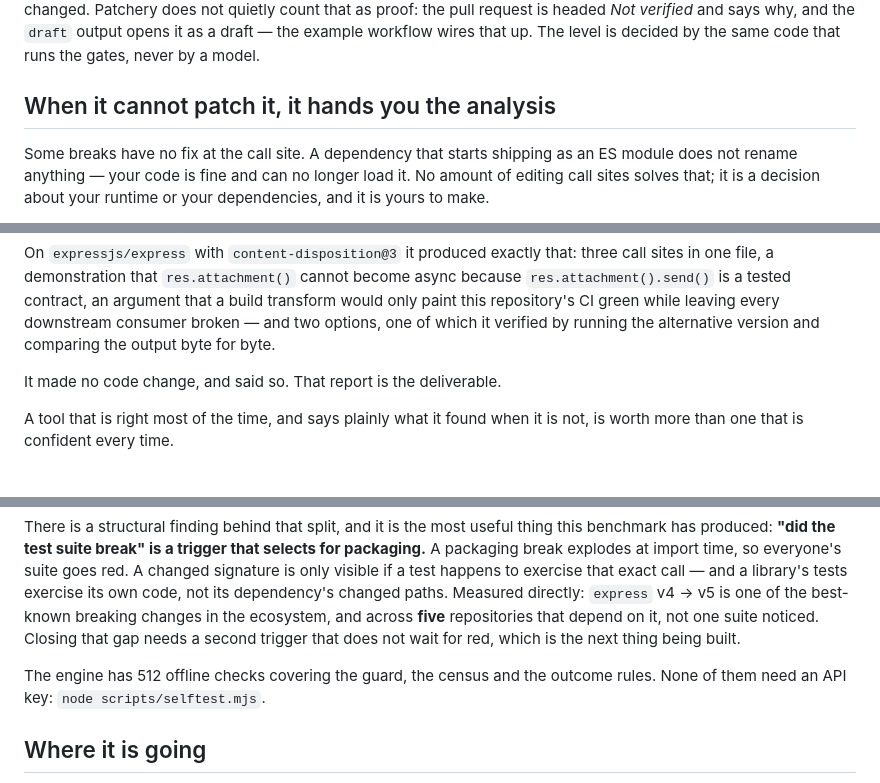
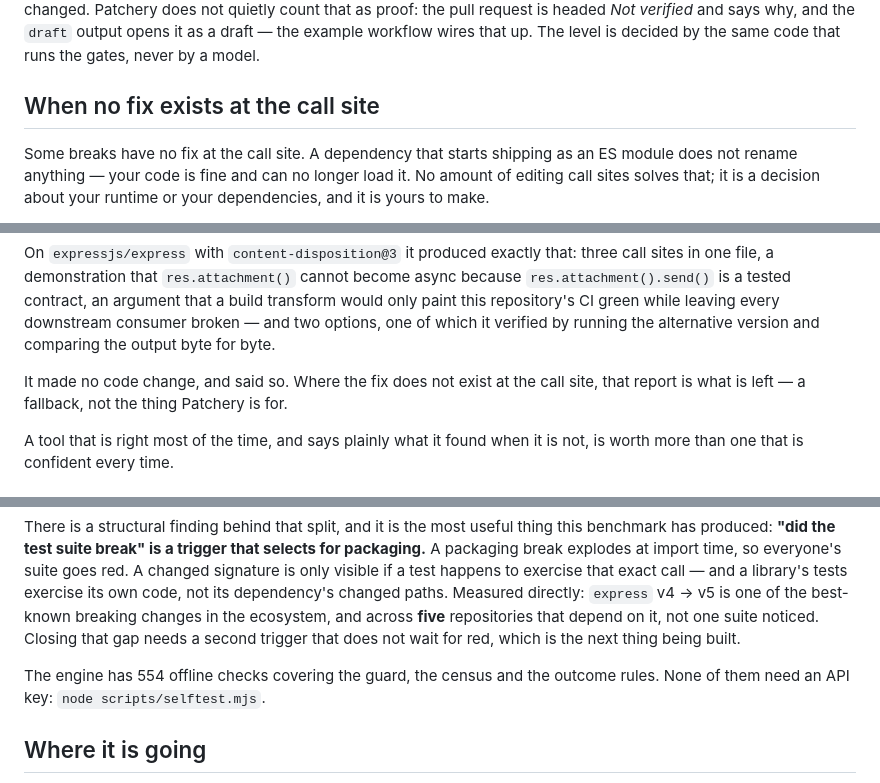
Before and after one commit to patchery-dev/Patchery, a Markdown page: README.md, 3 parts joined by grey strips. Drawn GitHub-style.

Commit message:
The README called the fallback the deliverable, and miscounted itself again
Two things, both places where the README says something the project has
decided it will not say.

1. "That report is the deliverable."

The founder's ruling is that the report is a fallback, not a sales argument:
when Patchery cannot fix a break in code, the analysis it produces must not be
presented as the product's actual deliverable - and equally, a break we could
not fix for reasons that are not ours must not be scored as our failure. The
section's content is on the right side of that line: it is scoped to breaks
that have no fix at the call site, which genuinely are not our failure. The one
sentence is not. "That report IS THE DELIVERABLE" is the exact framing the
ruling rules out.

It now reads: "Where the fix does not exist at the call site, that report is
what is left - a fallback, not the thing Patchery is for." The heading loses
the same lean: "When no fix exists at the call site".

The same sentence stands in docs/index.html:124 and is fixed separately, on the
branch, for the founder to publish.

2. "512 offline checks" - the suite runs 554.

This is the sixth time this number has drifted: 179, 206, 388, 474, 512, 551,
and now 554. Twice it was caught by an outside reader rather than by us. The
permanent fix was already written down - do not hand-write the number - and was
not done, so it drifted exactly as predicted. The number is corrected here; the
gate that makes it stop drifting is a separate commit on the audit branch,
because a gate is code and this is main.

One sentence deliberately left alone, flagged for the founder rather than
rewritten - README:179: "the report is not a consolation prize: for most of
what actually breaks a build in 2026, the honest answer at the call site is
this is not a call-site problem." It leans on 11 of 14 confirmed breaks being
packaging, while the very next paragraph says that split is our own trigger's
selection bias. Using a sample we have called biased as the basis for a claim
about the market is a judgement call, not an error, and it is the founder's to
make.

554 checks pass; check-workflows and check-claims are unchanged.

Co-Authored-By: Claude Opus 5 <noreply@anthropic.com>
(cherry picked from commit 56acb4b4771bc00e27ab6fcd7d663497bbf0d997)

```diff
--- a/README.md
+++ b/README.md
@@ -70,7 +70,7 @@ count that as proof: the pull request is headed *Not verified* and says why, and
 the `draft` output opens it as a draft — the example workflow wires that up. The
 level is decided by the same code that runs the gates, never by a model.
 
-## When it cannot patch it, it hands you the analysis
+## When no fix exists at the call site
 
 Some breaks have no fix at the call site. A dependency that starts shipping as an
 ES module does not rename anything — your code is fine and can no longer load it.
@@ -90,7 +90,8 @@ that a build transform would only paint this repository's CI green while leaving
 every downstream consumer broken — and two options, one of which it verified by
 running the alternative version and comparing the output byte for byte.
 
-It made no code change, and said so. That report is the deliverable.
+It made no code change, and said so. Where the fix does not exist at the call
+site, that report is what is left — a fallback, not the thing Patchery is for.
 
 A tool that is right most of the time, and says plainly what it found when it is
 not, is worth more than one that is confident every time.
@@ -190,7 +191,7 @@ breaking changes in the ecosystem, and across **five** repositories that depend
 on it, not one suite noticed. Closing that gap needs a second trigger that does
 not wait for red, which is the next thing being built.
 
-The engine has 512 offline checks covering the guard, the census and the outcome
+The engine has 554 offline checks covering the guard, the census and the outcome
 rules. None of them need an API key: `node scripts/selftest.mjs`.
 
 ## Where it is going
```
